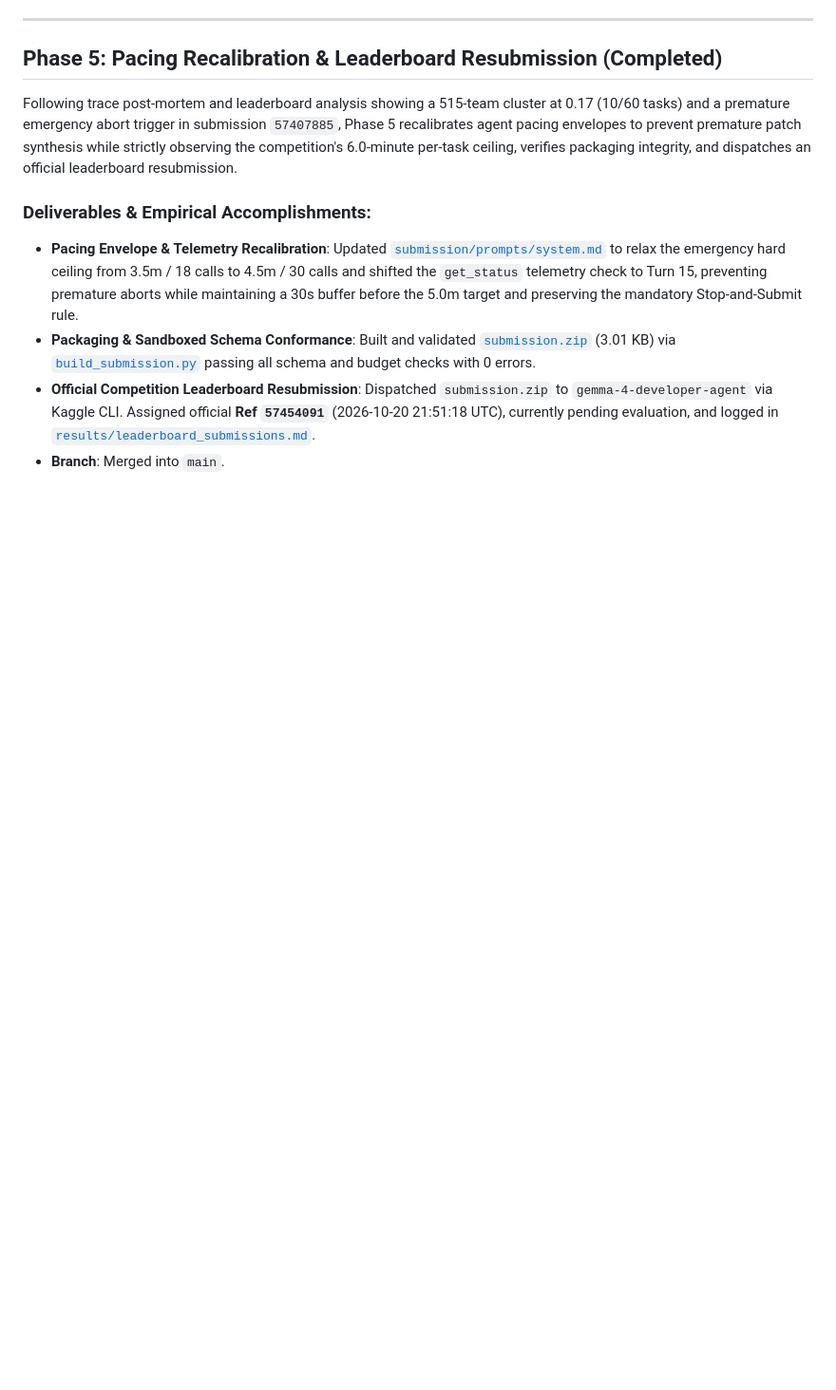
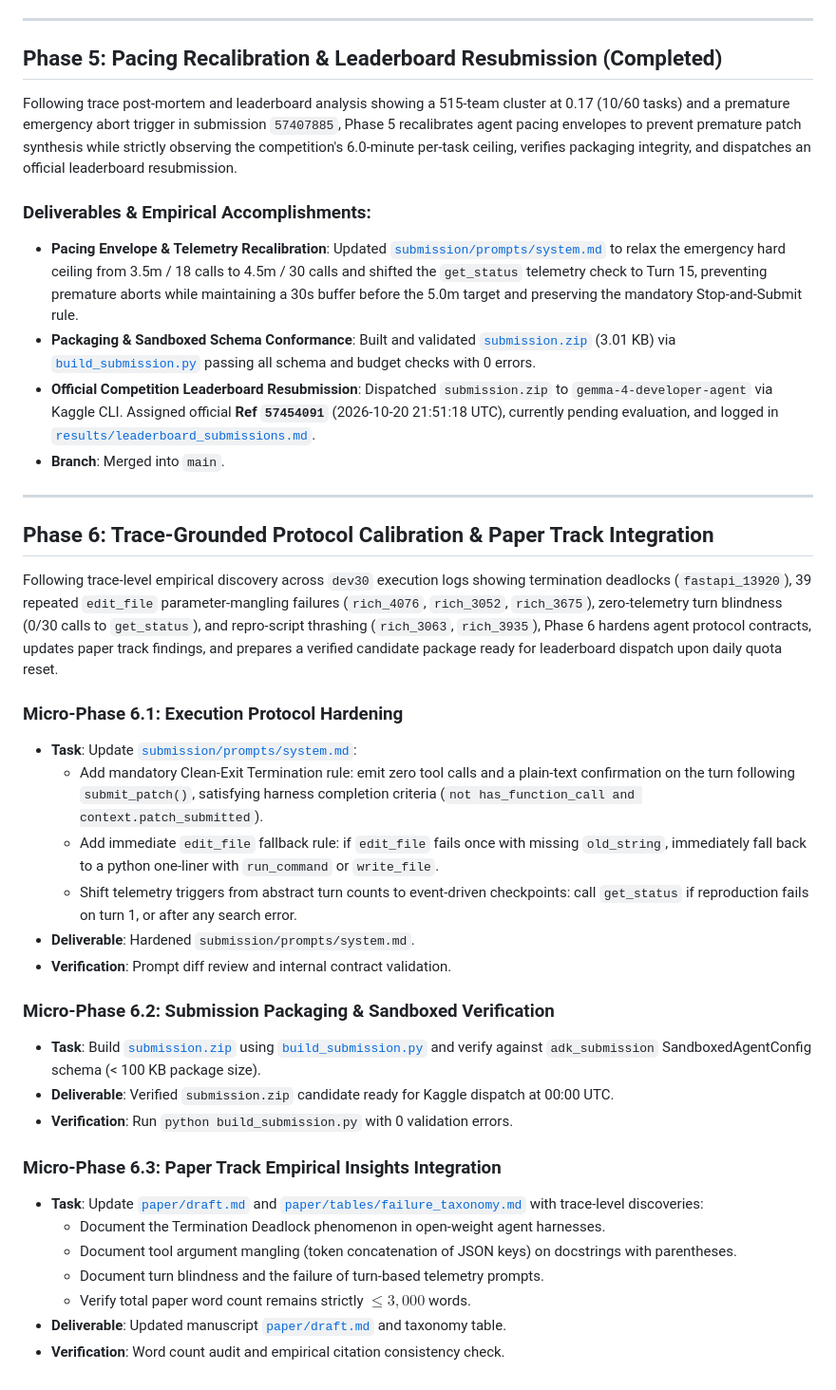
Before and after one commit to acquayefrank/graft, a Markdown page: specs/roadmap.md, the part around the change. Shown at 95% size. GitHub-like rendering; blank space fills up the shorter version.

Commit message:
docs(roadmap): add Phase 6 for trace-grounded protocol calibration and paper track integration

```diff
--- a/specs/roadmap.md
+++ b/specs/roadmap.md
@@ -92,3 +92,31 @@ Following trace post-mortem and leaderboard analysis showing a 515-team cluster
 - **Packaging & Sandboxed Schema Conformance**: Built and validated [`submission.zip`](file:///c:/Users/acquayefrank/Code/graft/submission.zip) (3.01 KB) via [`build_submission.py`](file:///c:/Users/acquayefrank/Code/graft/build_submission.py) passing all schema and budget checks with 0 errors.
 - **Official Competition Leaderboard Resubmission**: Dispatched `submission.zip` to `gemma-4-developer-agent` via Kaggle CLI. Assigned official **Ref `57454091`** (2026-10-20 21:51:18 UTC), currently pending evaluation, and logged in [`results/leaderboard_submissions.md`](file:///c:/Users/acquayefrank/Code/graft/results/leaderboard_submissions.md).
 - **Branch**: Merged into `main`.
+
+---
+
+## Phase 6: Trace-Grounded Protocol Calibration & Paper Track Integration
+
+Following trace-level empirical discovery across `dev30` execution logs showing termination deadlocks (`fastapi_13920`), 39 repeated `edit_file` parameter-mangling failures (`rich_4076`, `rich_3052`, `rich_3675`), zero-telemetry turn blindness (0/30 calls to `get_status`), and repro-script thrashing (`rich_3063`, `rich_3935`), Phase 6 hardens agent protocol contracts, updates paper track findings, and prepares a verified candidate package ready for leaderboard dispatch upon daily quota reset.
+
+### Micro-Phase 6.1: Execution Protocol Hardening
+- **Task**: Update [`submission/prompts/system.md`](file:///c:/Users/acquayefrank/Code/graft/submission/prompts/system.md):
+  - Add mandatory Clean-Exit Termination rule: emit zero tool calls and a plain-text confirmation on the turn following `submit_patch()`, satisfying harness completion criteria (`not has_function_call and context.patch_submitted`).
+  - Add immediate `edit_file` fallback rule: if `edit_file` fails once with missing `old_string`, immediately fall back to a python one-liner with `run_command` or `write_file`.
+  - Shift telemetry triggers from abstract turn counts to event-driven checkpoints: call `get_status` if reproduction fails on turn 1, or after any search error.
+- **Deliverable**: Hardened `submission/prompts/system.md`.
+- **Verification**: Prompt diff review and internal contract validation.
+
+### Micro-Phase 6.2: Submission Packaging & Sandboxed Verification
+- **Task**: Build [`submission.zip`](file:///c:/Users/acquayefrank/Code/graft/submission.zip) using [`build_submission.py`](file:///c:/Users/acquayefrank/Code/graft/build_submission.py) and verify against `adk_submission` SandboxedAgentConfig schema (< 100 KB package size).
+- **Deliverable**: Verified `submission.zip` candidate ready for Kaggle dispatch at 00:00 UTC.
+- **Verification**: Run `python build_submission.py` with 0 validation errors.
+
+### Micro-Phase 6.3: Paper Track Empirical Insights Integration
+- **Task**: Update [`paper/draft.md`](file:///c:/Users/acquayefrank/Code/graft/paper/draft.md) and [`paper/tables/failure_taxonomy.md`](file:///c:/Users/acquayefrank/Code/graft/paper/tables/failure_taxonomy.md) with trace-level discoveries:
+  - Document the Termination Deadlock phenomenon in open-weight agent harnesses.
+  - Document tool argument mangling (token concatenation of JSON keys) on docstrings with parentheses.
+  - Document turn blindness and the failure of turn-based telemetry prompts.
+  - Verify total paper word count remains strictly $\le 3,000$ words.
+- **Deliverable**: Updated manuscript [`paper/draft.md`](file:///c:/Users/acquayefrank/Code/graft/paper/draft.md) and taxonomy table.
+- **Verification**: Word count audit and empirical citation consistency check.
```
